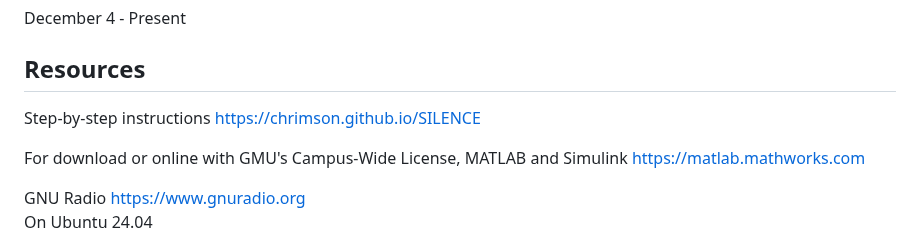
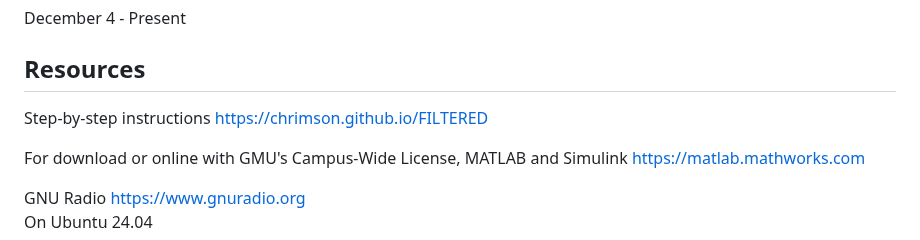
Before and after one commit to chrimson/ML-LTE-RFF, a Markdown page: README.md, the part around the change. Drawn GitHub-style.

```diff
--- a/README.md
+++ b/README.md
@@ -40,7 +40,7 @@ November 27 - Writeup
 December 4 - Present
 
 ## Resources
-Step-by-step instructions [https://chrimson.github.io/SILENCE](https://chrimson.github.io/FILTERED)
+Step-by-step instructions [https://chrimson.github.io/FILTERED](https://chrimson.github.io/FILTERED)
 
 For download or online with GMU's Campus-Wide License, MATLAB and Simulink https://matlab.mathworks.com
 
```
